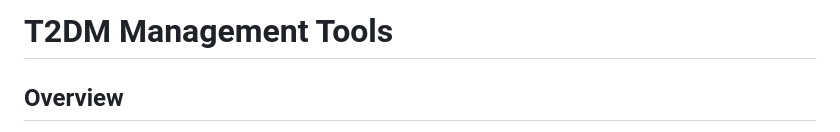
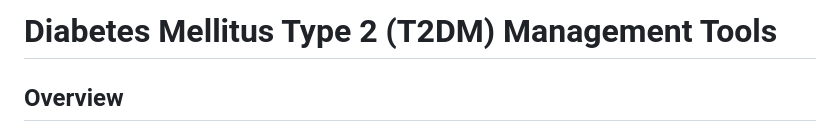
Before and after one commit to pinoipops/diabetes-tools, a Markdown page: README.md, the part around one of its changes. Rendered like a GitHub page.

```diff
--- a/README.md
+++ b/README.md
@@ -1,4 +1,4 @@
-# T2DM Management Tools
+# Diabetes Mellitus Type 2 (T2DM) Management Tools
 
 ## Overview
 The **T2DM Management Tools** is a web-based application designed to assist healthcare professionals in managing Type 2 Diabetes Mellitus (T2DM). It provides personalized treatment recommendations based on patient demographics, clinical data, and comorbidities. The tool adheres to the **Malaysia Clinical Practice Guidelines (CPG) for T2DM Management**.
```
Also changed, not shown: other parts of README.md (+2 -0 lines).
